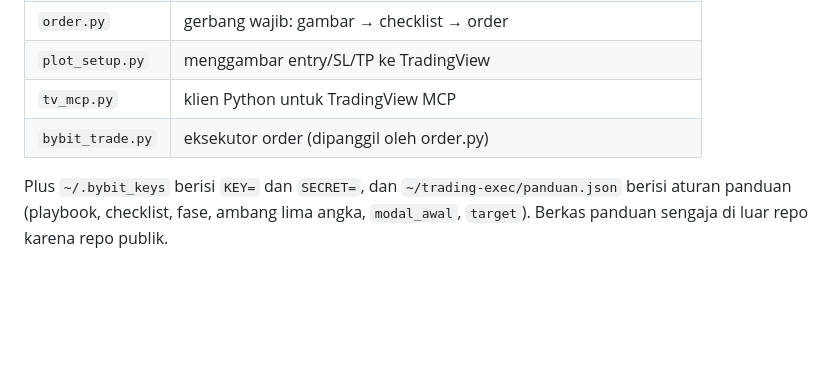
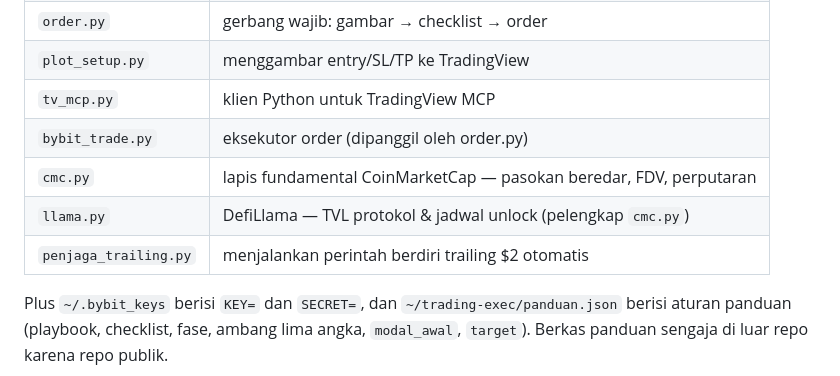
Before and after one commit to rafi-zimraan/dasboard-trading, a Markdown page: CLAUDE.md, the part around the change. GitHub-like rendering; blank space fills up the shorter version.

Commit message:
Catat tiga ketergantungan luar repo yang belum terdaftar
cmc.py, llama.py, dan penjaga_trailing.py sudah dipakai tapi tidak pernah
masuk tabel "Ketergantungan di luar repo". Tabel itu satu-satunya tempat
seseorang bisa tahu berkas apa saja yang harus ada di ~/trading-exec/
sebelum repo ini bisa jalan; ketergantungan yang tidak tercatat baru
ketahuan saat sesuatu gagal.

penjaga_trailing.py yang paling penting dicatat: dia yang menjalankan
perintah berdiri aturan 9 (untung mengambang $2 -> trailing --kunci=1).
Tanpa dia, aturan itu hanya berlaku saat ada agen yang kebetulan dipanggil.

Co-Authored-By: Claude Opus 5 (1M context) <noreply@anthropic.com>
Claude-Session: https://claude.ai/code/session_017bfrsp37XmANJHjGzDHnbg

```diff
--- a/CLAUDE.md
+++ b/CLAUDE.md
@@ -136,6 +136,9 @@ Repo ini **tidak berdiri sendiri**. Butuh berkas berikut di `~/trading-exec/`:
 | `plot_setup.py` | menggambar entry/SL/TP ke TradingView |
 | `tv_mcp.py` | klien Python untuk TradingView MCP |
 | `bybit_trade.py` | eksekutor order (dipanggil oleh order.py) |
+| `cmc.py` | lapis fundamental CoinMarketCap — pasokan beredar, FDV, perputaran |
+| `llama.py` | DefiLlama — TVL protokol & jadwal unlock (pelengkap `cmc.py`) |
+| `penjaga_trailing.py` | menjalankan perintah berdiri trailing $2 otomatis |
 
 Plus `~/.bybit_keys` berisi `KEY=` dan `SECRET=`, dan `~/trading-exec/panduan.json`
 berisi aturan panduan (playbook, checklist, fase, ambang lima angka, `modal_awal`,
```
